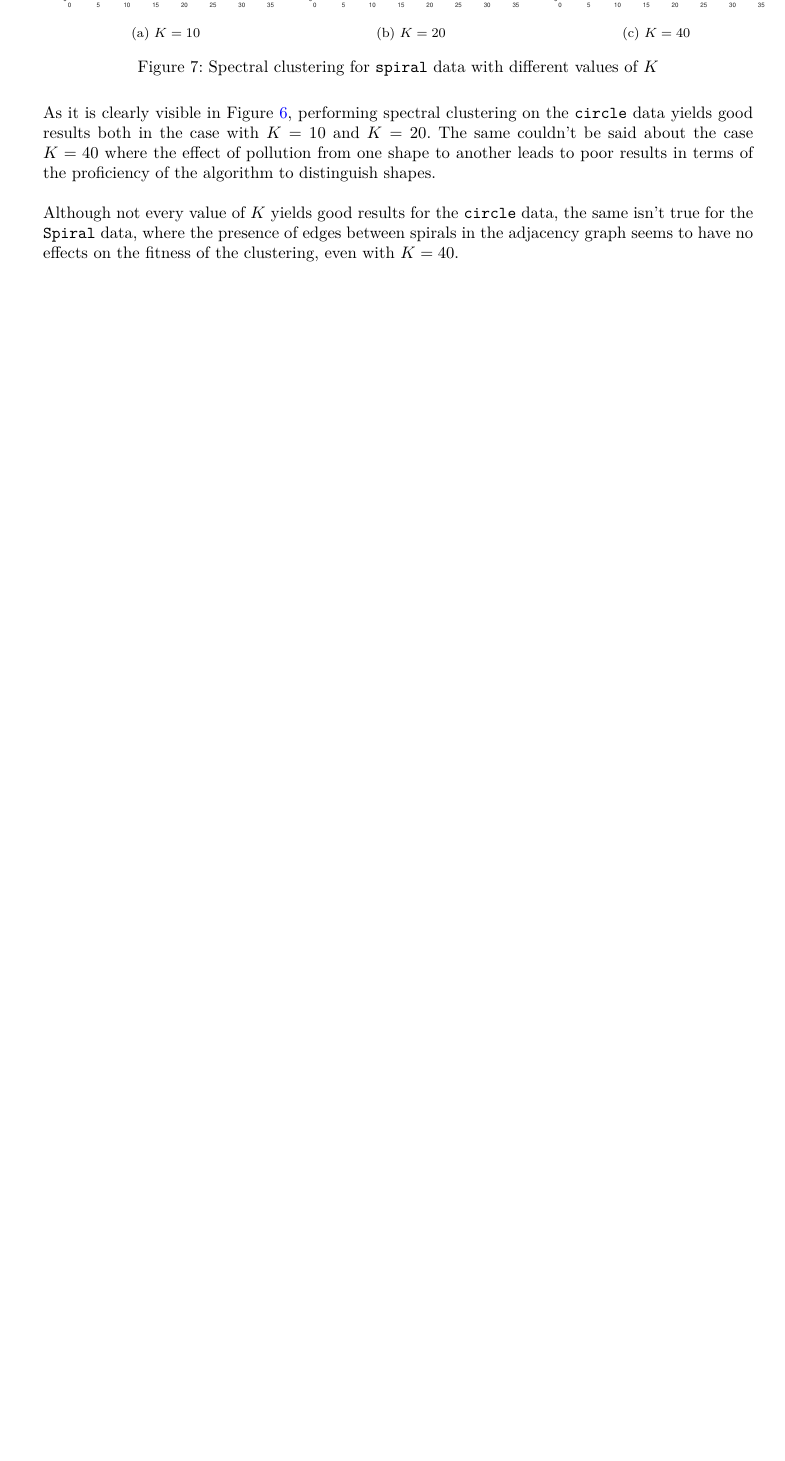
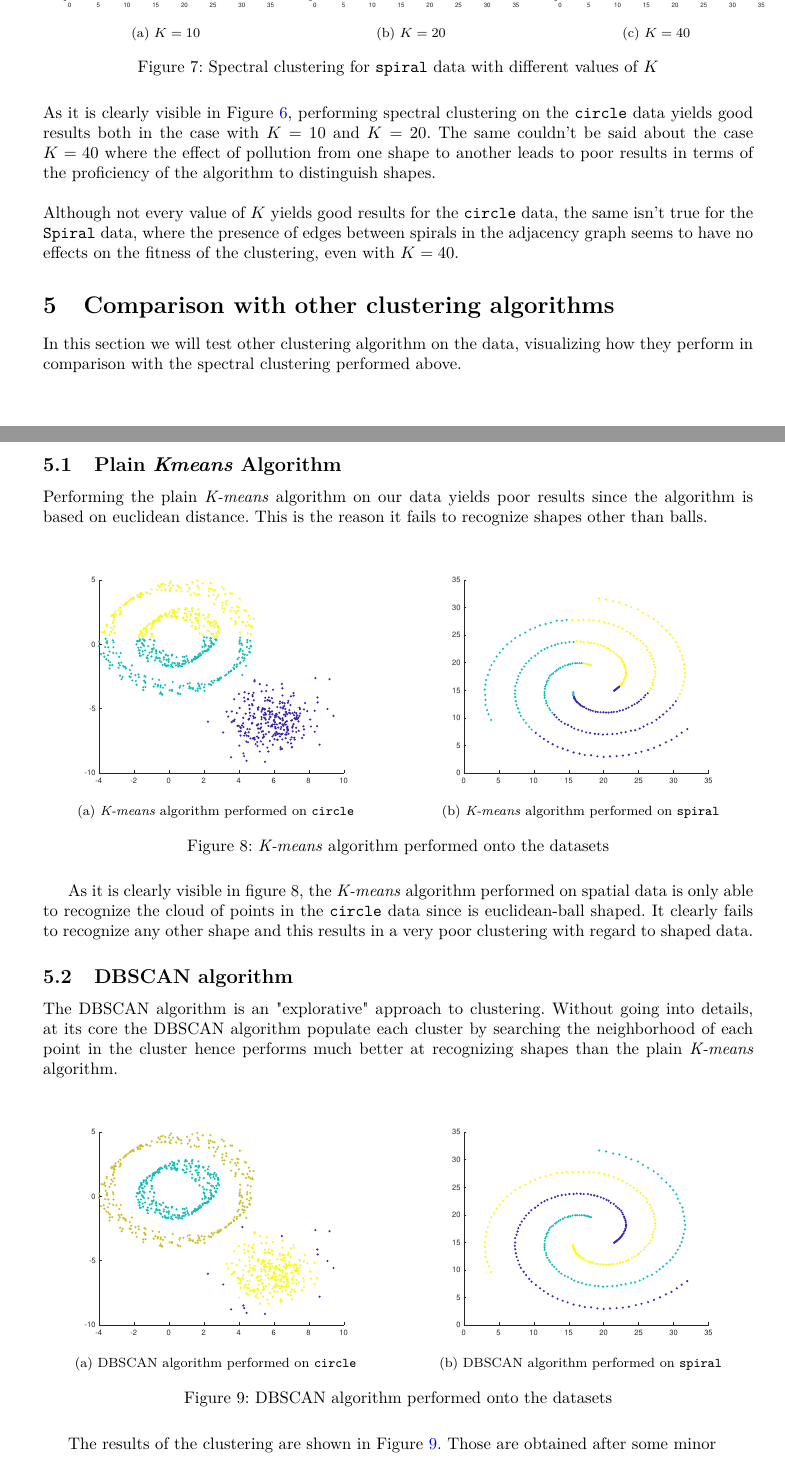
Before and after one commit to giulionenna/Spectral_clustering_CLAFLSP, a LaTeX document (Latex/main.tex, which reads Latex/tasks/task9.tex): part of page 5 of 5 before the commit and two parts of pages 5 and 6 of 6 after it, the two joined at a grey line, cut so that both start at the same text, the shorter picture padded with empty space. Compiled offline with pdfLaTeX.

Commit message:
Quasi finito task 9

```diff
--- a/Latex/main.tex
+++ b/Latex/main.tex
@@ -195,6 +195,8 @@ As it is clearly visible through visual inspection, both datasets contain \(3\)
 \input{tasks/task3_4_5.tex}
 \section{Performing Spectral Clustering}
 \input{tasks/task6_7_8.tex}
+\section{Comparison with other clustering algorithms}
+\input{tasks/task9.tex}
 %\bibliographystyle{plain} % We choose the "plain" reference style
 %\bibliography{refs} % Entries are in the refs.bib file
 
--- /dev/null
+++ b/Latex/tasks/task9.tex
@@ -0,0 +1,32 @@
+In this section we will test other clustering algorithm on the data, visualizing how they perform in comparison with the spectral clustering performed above.
+
+\subsection{Plain \textit{Kmeans} Algorithm}
+Performing the plain \textit{K-means} algorithm on our data yields poor results since the algorithm is based on euclidean distance. This is the reason it fails to recognize shapes other than balls.
+
+\begin{figure}[H]
+    \centering
+    \subfloat[1][\textit{K-means} algorithm performed on \texttt{circle}]{\includegraphics[scale = 0.45]{pictures/circle_Kmeans_nospectral.pdf}}
+    \qquad
+    \qquad
+    \subfloat[2][\textit{K-means} algorithm performed on \texttt{spiral}]{\includegraphics[scale = 0.45]{pictures/spiral_Kmeans_nospectral.pdf}}
+    \caption{\textit{K-means} algorithm performed onto the datasets}
+    \label{kmeans_nospectral}
+  \end{figure}
+
+  As it is clearly visible in figure \ref*{kmeans_nospectral}, the \textit{K-means} algorithm performed on spatial data is only able to recognize the cloud of points in the \texttt{circle} data since is euclidean-ball shaped. It clearly fails to recognize any other shape and this results in a very poor clustering with regard to shaped data.
+
+  \subsection{DBSCAN algorithm}
+  The DBSCAN algorithm is an "explorative" approach to clustering. Without going into details, at its core the DBSCAN algorithm populate each cluster by searching the neighborhood of each point in the cluster hence performs much better at recognizing shapes than the plain \textit{K-means} algorithm.
+
+  \begin{figure}[H]
+    \centering
+    \subfloat[1][DBSCAN algorithm performed on \texttt{circle}]{\includegraphics[scale = 0.45]{pictures/circle_dbscan_nospectral.pdf}}
+    \qquad
+    \qquad
+    \subfloat[2][DBSCAN algorithm performed on \texttt{spiral}]{\includegraphics[scale = 0.45]{pictures/spiral_dbscan_nospectral.pdf}}
+    \caption{DBSCAN algorithm performed onto the datasets}
+    \label{dbscan_nospectral}
+  \end{figure}
+
+  The results of the clustering are shown in Figure \ref{dbscan_nospectral}. Those are obtained after some minor
+  %TODO
```
Also changed, not shown: Latex/pictures/circle_Kmeans_nospectral.pdf (added), Latex/pictures/circle_dbscan_nospectral.pdf (added), Latex/pictures/spiral_Kmeans_nospectral.pdf (added), Latex/pictures/spiral_dbscan_nospectral.pdf (added), 9 other files.
